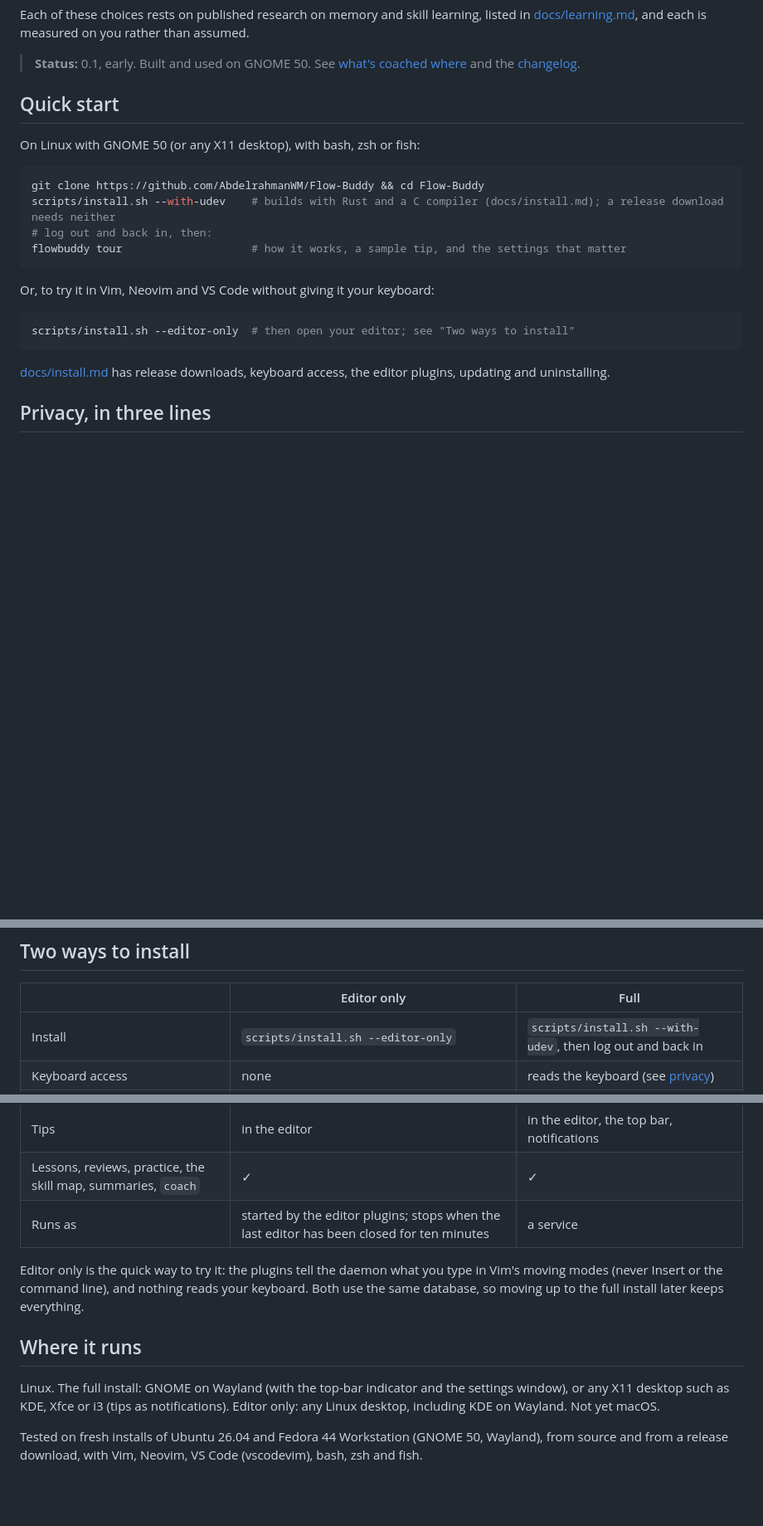
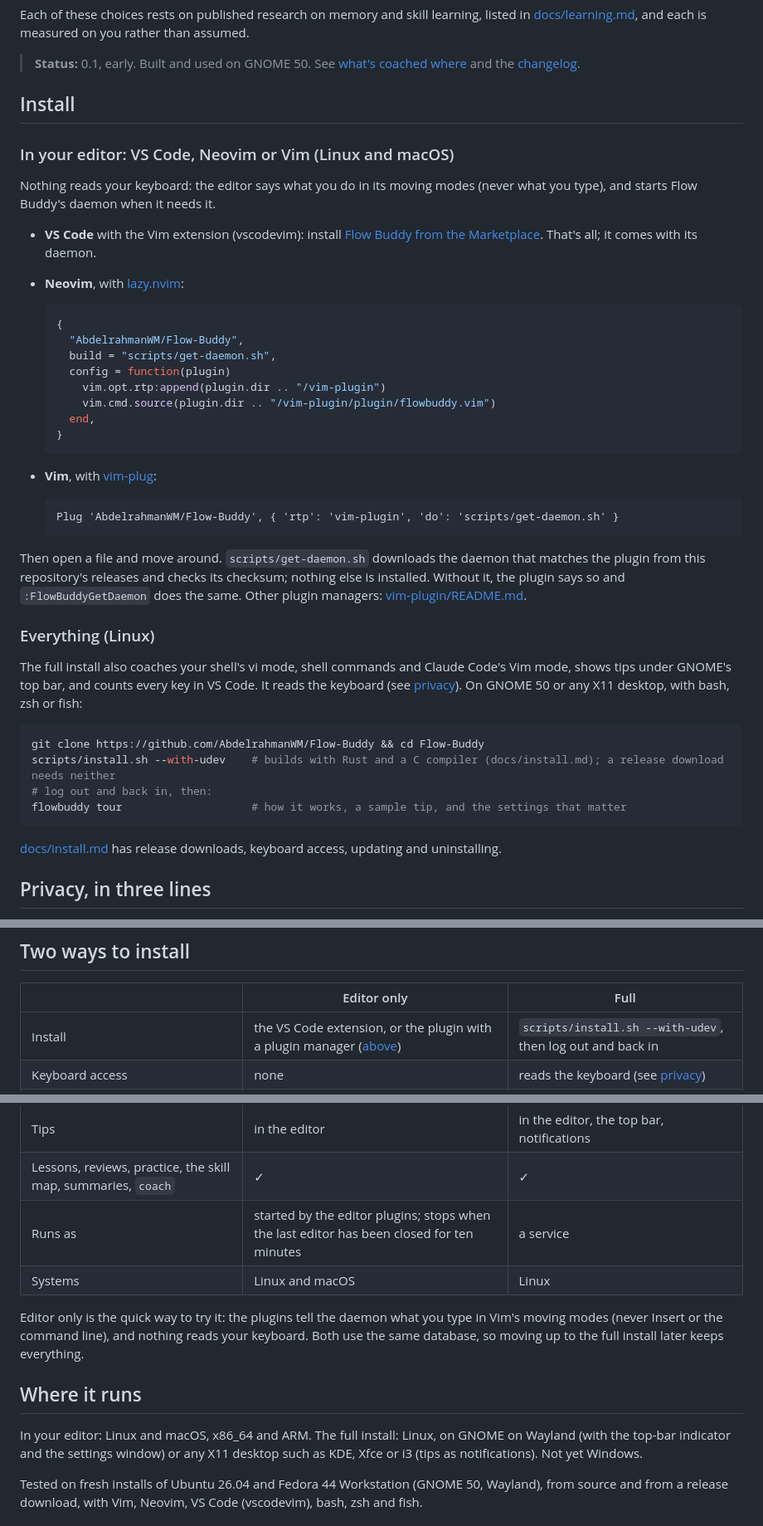
Before and after one commit to AbdelrahmanWM/Flow-Buddy, a Markdown page: README.md, 3 parts joined by grey strips. Shown at 83% size. Drawn GitHub-style; blank space fills up the shorter version.

````diff
--- a/README.md
+++ b/README.md
@@ -22,9 +22,37 @@ Each of these choices rests on published research on memory and skill learning,
 
 > **Status:** 0.1, early. Built and used on GNOME 50. See [what's coached where](docs/coverage.md) and the [changelog](CHANGELOG.md).
 
-## Quick start
+## Install
 
-On Linux with GNOME 50 (or any X11 desktop), with bash, zsh or fish:
+### In your editor: VS Code, Neovim or Vim (Linux and macOS)
+
+Nothing reads your keyboard: the editor says what you do in its moving modes (never what you type), and starts Flow Buddy's daemon when it needs it.
+
+- **VS Code** with the Vim extension (vscodevim): install [Flow Buddy from the Marketplace](https://marketplace.visualstudio.com/items?itemName=flowbuddy.flowbuddy-vscode). That's all; it comes with its daemon.
+- **Neovim**, with [lazy.nvim](https://github.com/folke/lazy.nvim):
+
+  ```lua
+  {
+    "AbdelrahmanWM/Flow-Buddy",
+    build = "scripts/get-daemon.sh",
+    config = function(plugin)
+      vim.opt.rtp:append(plugin.dir .. "/vim-plugin")
+      vim.cmd.source(plugin.dir .. "/vim-plugin/plugin/flowbuddy.vim")
+    end,
+  }
+  ```
+
+- **Vim**, with [vim-plug](https://github.com/junegunn/vim-plug):
+
+  ```vim
+  Plug 'AbdelrahmanWM/Flow-Buddy', { 'rtp': 'vim-plugin', 'do': 'scripts/get-daemon.sh' }
+  ```
+
+Then open a file and move around. `scripts/get-daemon.sh` downloads the daemon that matches the plugin from this repository's releases and checks its checksum; nothing else is installed. Without it, the plugin says so and `:FlowBuddyGetDaemon` does the same. Other plugin managers: [vim-plugin/README.md](vim-plugin/README.md).
+
+### Everything (Linux)
+
+The full install also coaches your shell's vi mode, shell commands and Claude Code's Vim mode, shows tips under GNOME's top bar, and counts every key in VS Code. It reads the keyboard (see [privacy](docs/privacy.md#keyboard-access)). On GNOME 50 or any X11 desktop, with bash, zsh or fish:
 
 ```sh
 git clone https://github.com/AbdelrahmanWM/Flow-Buddy && cd Flow-Buddy
@@ -33,13 +61,7 @@ scripts/install.sh --with-udev    # builds with Rust and a C compiler (docs/inst
 flowbuddy tour                    # how it works, a sample tip, and the settings that matter
 ```
 
-Or, to try it in Vim, Neovim and VS Code without giving it your keyboard:
-
-```sh
-scripts/install.sh --editor-only  # then open your editor; see "Two ways to install"
-```
-
-[docs/install.md](docs/install.md) has release downloads, keyboard access, the editor plugins, updating and uninstalling.
+[docs/install.md](docs/install.md) has release downloads, keyboard access, updating and uninstalling.
 
 ## Privacy, in three lines
 
@@ -104,7 +126,7 @@ The parts that teach (the habit rules, the skill model, the reviews, the measure
 
 | | Editor only | Full |
 |---|---|---|
-| Install | `scripts/install.sh --editor-only` | `scripts/install.sh --with-udev`, then log out and back in |
+| Install | the VS Code extension, or the plugin with a plugin manager ([above](#install)) | `scripts/install.sh --with-udev`, then log out and back in |
 | Keyboard access | none | reads the keyboard (see [privacy](docs/privacy.md#keyboard-access)) |
 | Vim and Neovim: motions, text objects, operators, repeats, mistakes | ✓ | ✓ |
 | VS Code with vscodevim | motions and repeats, counted from single cursor steps | everything |
@@ -113,12 +135,13 @@ The parts that teach (the habit rules, the skill model, the reviews, the measure
 | Tips | in the editor | in the editor, the top bar, notifications |
 | Lessons, reviews, practice, the skill map, summaries, `coach` | ✓ | ✓ |
 | Runs as | started by the editor plugins; stops when the last editor has been closed for ten minutes | a service |
+| Systems | Linux and macOS | Linux |
 
 Editor only is the quick way to try it: the plugins tell the daemon what you type in Vim's moving modes (never Insert or the command line), and nothing reads your keyboard. Both use the same database, so moving up to the full install later keeps everything.
 
 ## Where it runs
 
-Linux. The full install: GNOME on Wayland (with the top-bar indicator and the settings window), or any X11 desktop such as KDE, Xfce or i3 (tips as notifications). Editor only: any Linux desktop, including KDE on Wayland. Not yet macOS.
+In your editor: Linux and macOS, x86_64 and ARM. The full install: Linux, on GNOME on Wayland (with the top-bar indicator and the settings window) or any X11 desktop such as KDE, Xfce or i3 (tips as notifications). Not yet Windows.
 
 Tested on fresh installs of Ubuntu 26.04 and Fedora 44 Workstation (GNOME 50, Wayland), from source and from a release download, with Vim, Neovim, VS Code (vscodevim), bash, zsh and fish.
 
````
Also changed, not shown: docs/install.md (+10 -1 lines), vim-plugin/README.md (+28 -18 lines), docs/images/vscode-tip.png (added), 10 other files.
